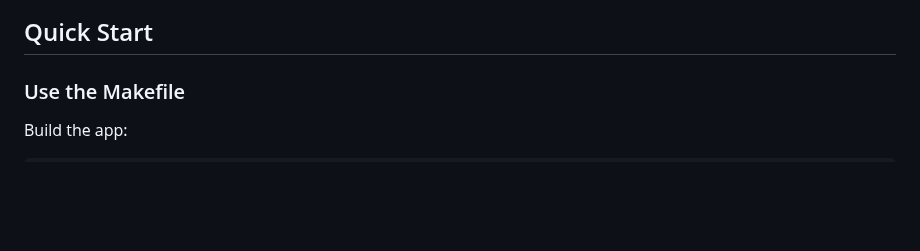
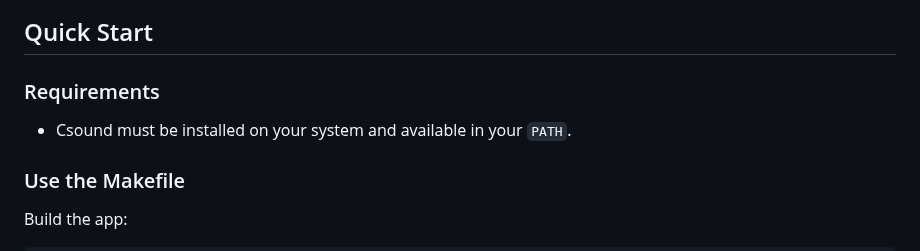
Before and after one commit to thomassresearch/orchestron, a Markdown page: README.md, the part around the change. GitHub-like rendering; blank space fills up the shorter version.

```diff
--- a/README.md
+++ b/README.md
@@ -33,6 +33,10 @@ This application was built using the Codex App with `GPT-5.3-Codex` and **Extra
 ![FastAPI Backend](screenshots/fastapi_backend.png)
 
 ## Quick Start
+
+### Requirements
+
+- Csound must be installed on your system and available in your `PATH`.
 
 ### Use the Makefile
 
```
Also changed, not shown: CSOUND_OPCODES.md (+2 -0 lines), screenshots/integrated_help_pages.png (added), 16 other files.
